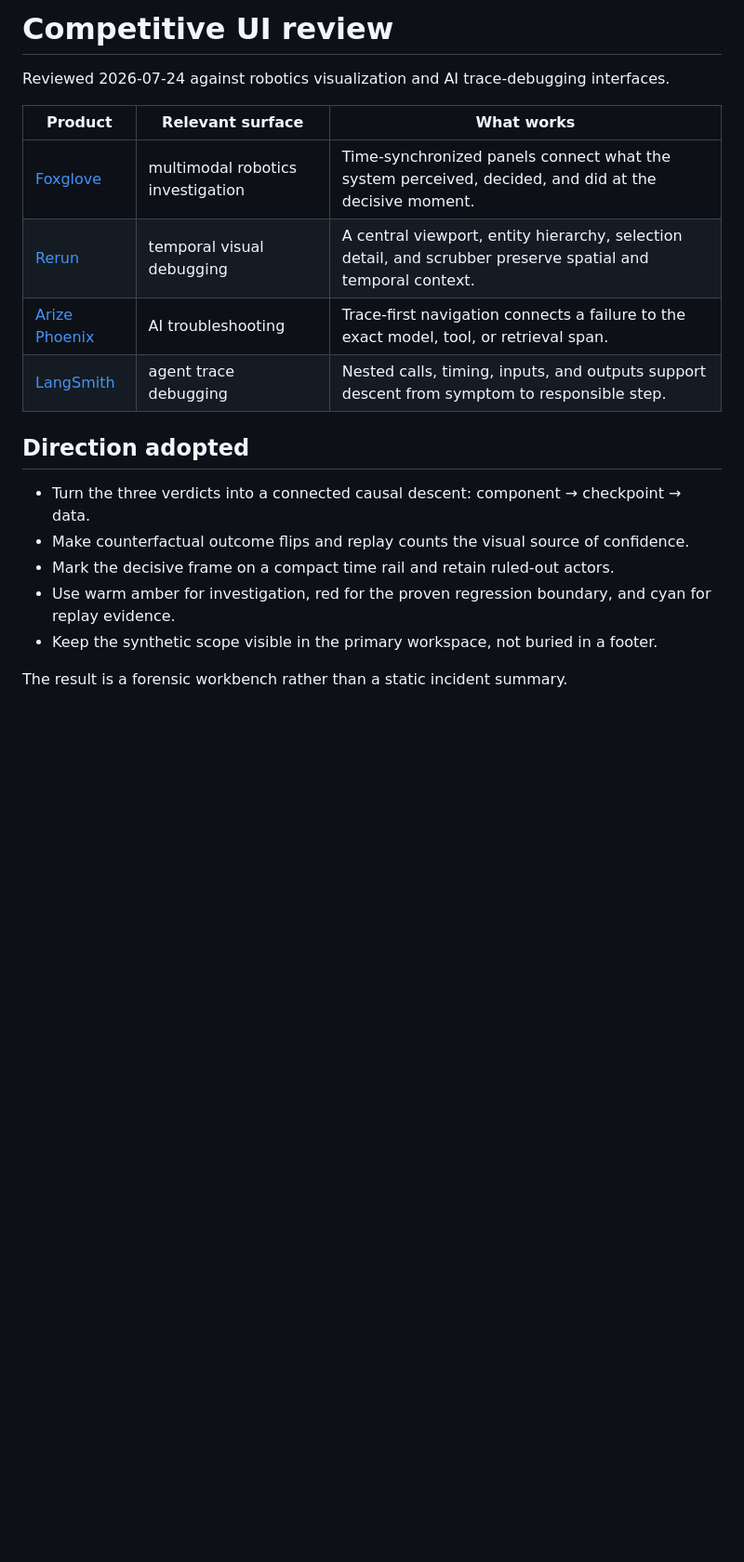
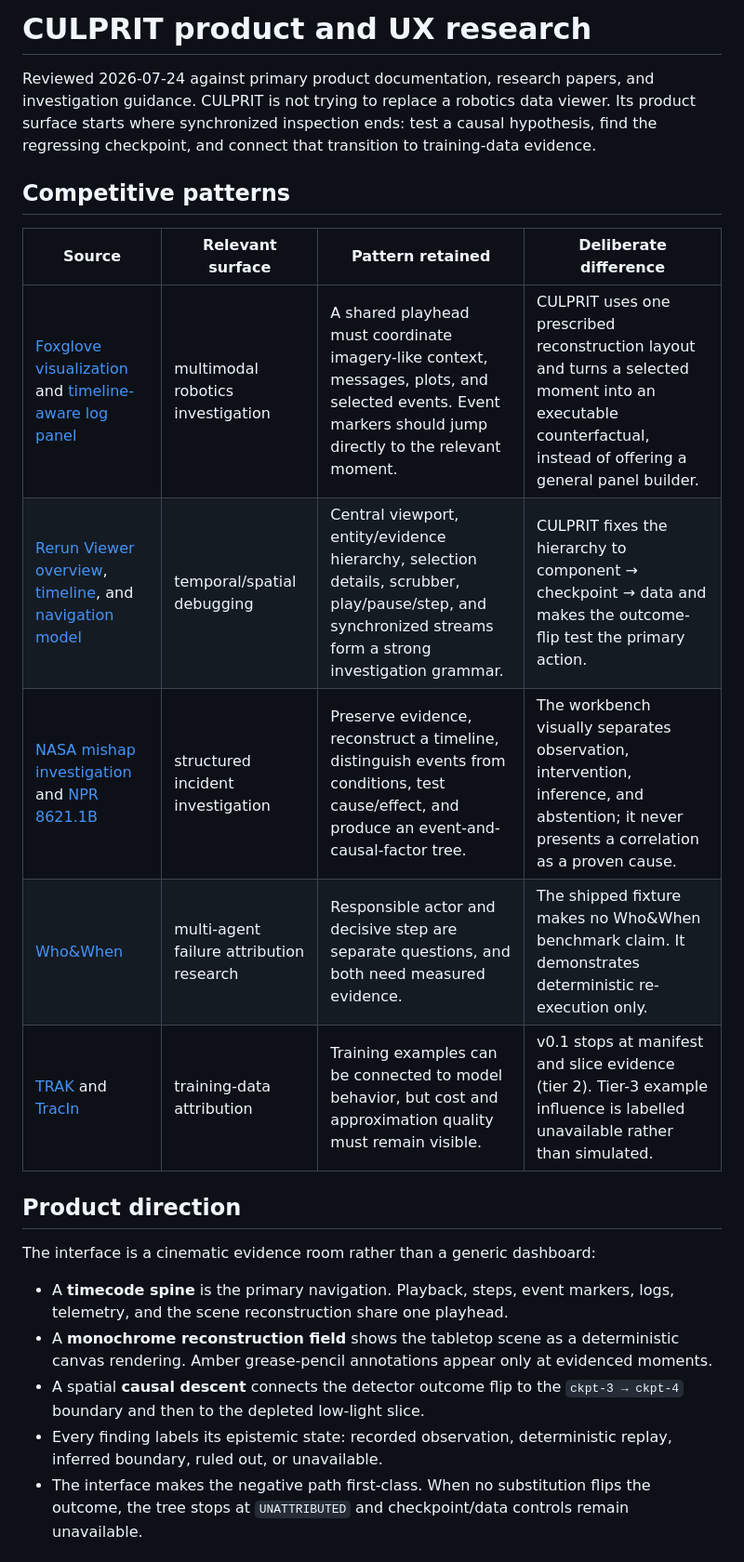
Before and after one commit to Aneesh-Pothuru/culprit, a Markdown page: docs/COMPETITIVE_UI.md, the part around one of its changes. Shown at 93% size. Rendered like a GitHub page; blank space fills up the shorter version.

```diff
--- a/docs/COMPETITIVE_UI.md
+++ b/docs/COMPETITIVE_UI.md
@@ -1,25 +1,35 @@
-# Competitive UI review
+# CULPRIT product and UX research
 
-Reviewed 2026-07-24 against robotics visualization and AI trace-debugging
-interfaces.
+Reviewed 2026-07-24 against primary product documentation, research papers,
+and investigation guidance. CULPRIT is not trying to replace a robotics data
+viewer. Its product surface starts where synchronized inspection ends: test a
+causal hypothesis, find the regressing checkpoint, and connect that transition
+to training-data evidence.
 
-| Product | Relevant surface | What works |
-| --- | --- | --- |
-| [Foxglove](https://foxglove.dev/product/visualization) | multimodal robotics investigation | Time-synchronized panels connect what the system perceived, decided, and did at the decisive moment. |
-| [Rerun](https://rerun.io/docs/getting-started/configure-the-viewer) | temporal visual debugging | A central viewport, entity hierarchy, selection detail, and scrubber preserve spatial and temporal context. |
-| [Arize Phoenix](https://arize.com/docs/phoenix/) | AI troubleshooting | Trace-first navigation connects a failure to the exact model, tool, or retrieval span. |
-| [LangSmith](https://www.langchain.com/langsmith/observability) | agent trace debugging | Nested calls, timing, inputs, and outputs support descent from symptom to responsible step. |
+## Competitive patterns
 
-## Direction adopted
+| Source | Relevant surface | Pattern retained | Deliberate difference |
+| --- | --- | --- | --- |
+| [Foxglove visualization](https://foxglove.dev/product/visualization) and [timeline-aware log panel](https://docs.foxglove.dev/docs/visualization/panels/log) | multimodal robotics investigation | A shared playhead must coordinate imagery-like context, messages, plots, and selected events. Event markers should jump directly to the relevant moment. | CULPRIT uses one prescribed reconstruction layout and turns a selected moment into an executable counterfactual, instead of offering a general panel builder. |
+| [Rerun Viewer overview](https://rerun.io/docs/reference/viewer/overview), [timeline](https://rerun.io/docs/reference/viewer/timeline), and [navigation model](https://rerun.io/docs/getting-started/configure-the-viewer/navigating-the-viewer) | temporal/spatial debugging | Central viewport, entity/evidence hierarchy, selection details, scrubber, play/pause/step, and synchronized streams form a strong investigation grammar. | CULPRIT fixes the hierarchy to component → checkpoint → data and makes the outcome-flip test the primary action. |
+| [NASA mishap investigation](https://sma.nasa.gov/sma-disciplines/mishap-investigation) and [NPR 8621.1B](https://nodis3.gsfc.nasa.gov/displayAll.cfm?Internal_ID=N_PR_8621_001B_&page_name=all) | structured incident investigation | Preserve evidence, reconstruct a timeline, distinguish events from conditions, test cause/effect, and produce an event-and-causal-factor tree. | The workbench visually separates observation, intervention, inference, and abstention; it never presents a correlation as a proven cause. |
+| [Who&When](https://arxiv.org/abs/2505.00212) | multi-agent failure attribution research | Responsible actor and decisive step are separate questions, and both need measured evidence. | The shipped fixture makes no Who&When benchmark claim. It demonstrates deterministic re-execution only. |
+| [TRAK](https://proceedings.mlr.press/v202/park23c.html) and [TracIn](https://arxiv.org/abs/2002.08484) | training-data attribution | Training examples can be connected to model behavior, but cost and approximation quality must remain visible. | v0.1 stops at manifest and slice evidence (tier 2). Tier-3 example influence is labelled unavailable rather than simulated. |
 
-- Turn the three verdicts into a connected causal descent: component →
-  checkpoint → data.
-- Make counterfactual outcome flips and replay counts the visual source of
-  confidence.
-- Mark the decisive frame on a compact time rail and retain ruled-out actors.
-- Use warm amber for investigation, red for the proven regression boundary,
-  and cyan for replay evidence.
-- Keep the synthetic scope visible in the primary workspace, not buried in a
-  footer.
+## Product direction
 
-The result is a forensic workbench rather than a static incident summary.
+The interface is a cinematic evidence room rather than a generic dashboard:
+
+- A **timecode spine** is the primary navigation. Playback, steps, event
+  markers, logs, telemetry, and the scene reconstruction share one playhead.
+- A **monochrome reconstruction field** shows the tabletop scene as a
+  deterministic canvas rendering. Amber grease-pencil annotations appear only
+  at evidenced moments.
+- A spatial **causal descent** connects the detector outcome flip to the
+  `ckpt-3 → ckpt-4` boundary and then to the depleted low-light slice.
+- Every finding labels its epistemic state: recorded observation, deterministic
+  replay, inferred boundary, ruled out, or unavailable.
+- The interface makes the negative path first-class. When no substitution
+  flips the outcome, the tree stops at `UNATTRIBUTED` and checkpoint/data
+  controls remain unavailable.
+
```
Also changed, not shown: other parts of docs/COMPETITIVE_UI.md (+24 -0 lines), README.md (+21 -0 lines), docs/USER_JOURNEYS.md (added, +116 -0 lines), docs/assets/demo.jpg, 6 other files.
